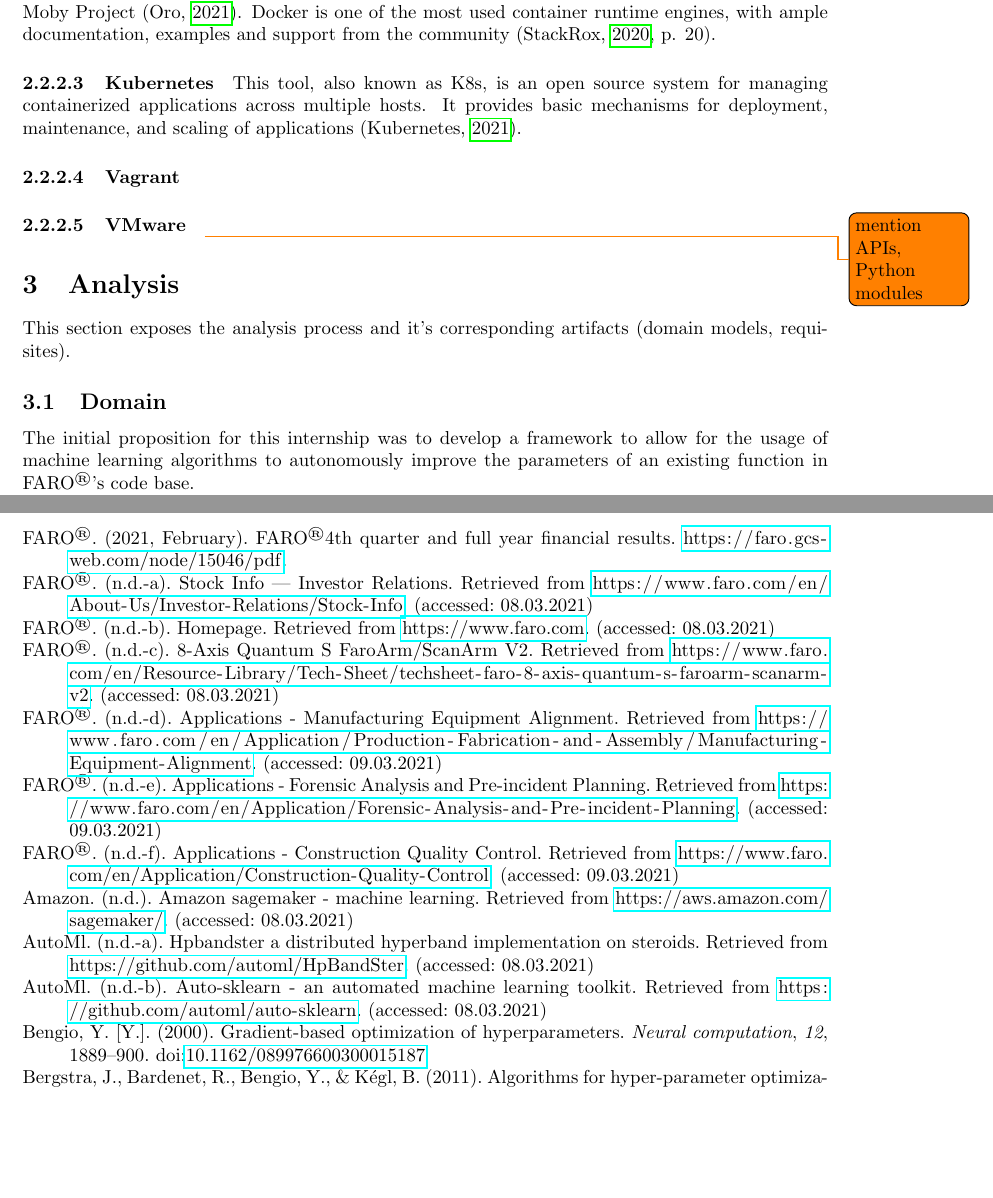
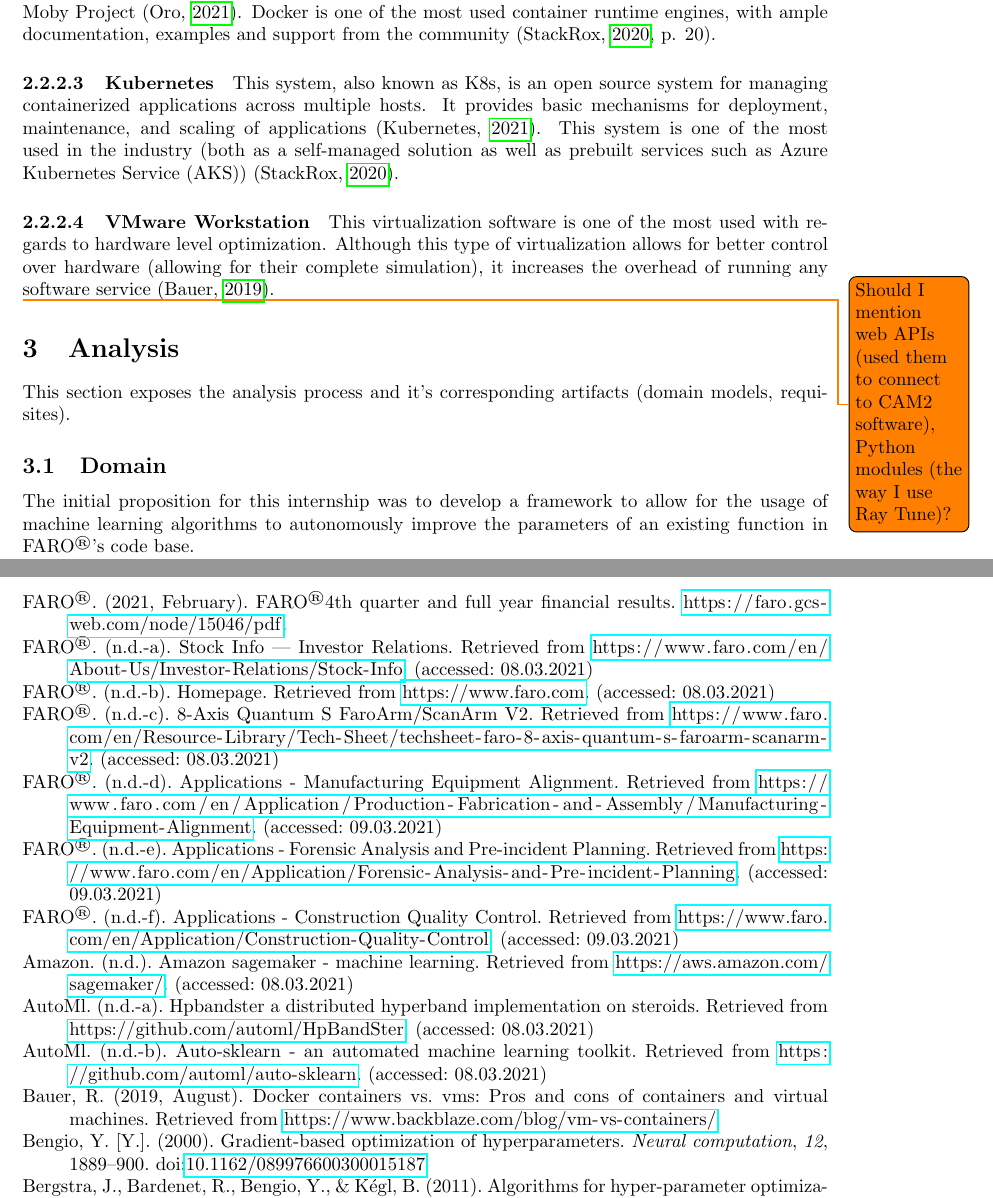
Before and after one commit to nuno99costa/pesti-report-2021, a LaTeX document (main.tex, which reads chapters/mainmatter/state-art/existing-tech.tex, glossary.tex): two parts of pages 16 and 18 of 19, joined at a grey line, cut so that both start at the same text, the shorter picture padded with empty space. Compiled offline with pdfLaTeX.

Commit message:
Finished State of the Art - Virtualization

```diff
--- a/chapters/mainmatter/state-art/existing-tech.tex
+++ b/chapters/mainmatter/state-art/existing-tech.tex
@@ -41,10 +41,8 @@
 \paragraph{Docker/Moby} Docker is a set of \acrfull{paas} products that use \acrshort{os}-level virtualization to package software into containers. These tools are open sourced through the Moby Project \parencite{moby_oro}. Docker is one of the most used container runtime engines, with ample documentation, examples and support from the community \parencite[p. 20]{stateofcontainers}.
 
 
-\paragraph{Kubernetes} This tool, also known as K8s, is an open source system for managing containerized applications across multiple hosts. It provides basic mechanisms for deployment, maintenance, and scaling of applications \parencite{kubernetes}.
+\paragraph{Kubernetes} This system, also known as K8s, is an open source system for managing containerized applications across multiple hosts. It provides basic mechanisms for deployment, maintenance, and scaling of applications \parencite{kubernetes}. This system is one of the most used in the industry (both as a self-managed solution as well as prebuilt services such as \acrfull{aks}) \parencite{stateofcontainers}.
 
-\paragraph{Vagrant}
+\paragraph{VMware Workstation} This virtualization software is one of the most used with regards to hardware level optimization. Although this type of virtualization allows for better control over hardware (allowing for their complete simulation), it increases the overhead of running any software service \parencite{bauer_2019}.
 
-\paragraph{VMware}
-
-\todo{mention APIs, Python modules}
+\todo{Should I mention web APIs (used them to connect to CAM2 software), Python modules (the way I use Ray Tune)?}
--- a/glossary.tex
+++ b/glossary.tex
@@ -6,3 +6,4 @@
 \newacronym{os}{OS}{Operating System}
 \newacronym{vm}{VM}{Virtual Machine}
 \newacronym{paas}{PaaS}{Platform as a service}
+\newacronym{aks}{AKS}{Azure Kubernetes Service}
```
Also changed, not shown: bibliography/stateofart.bib (+8 -0 lines).
